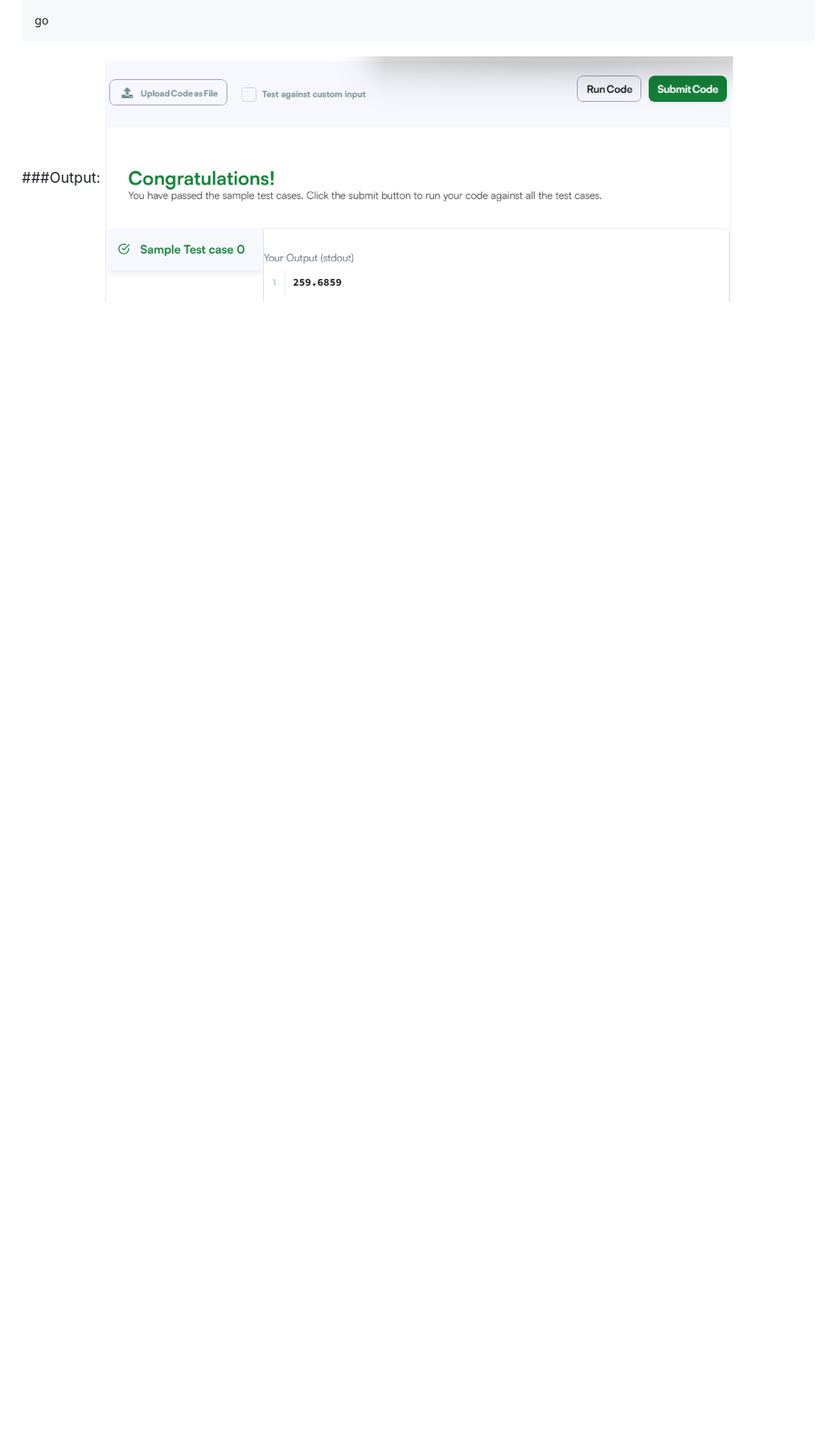
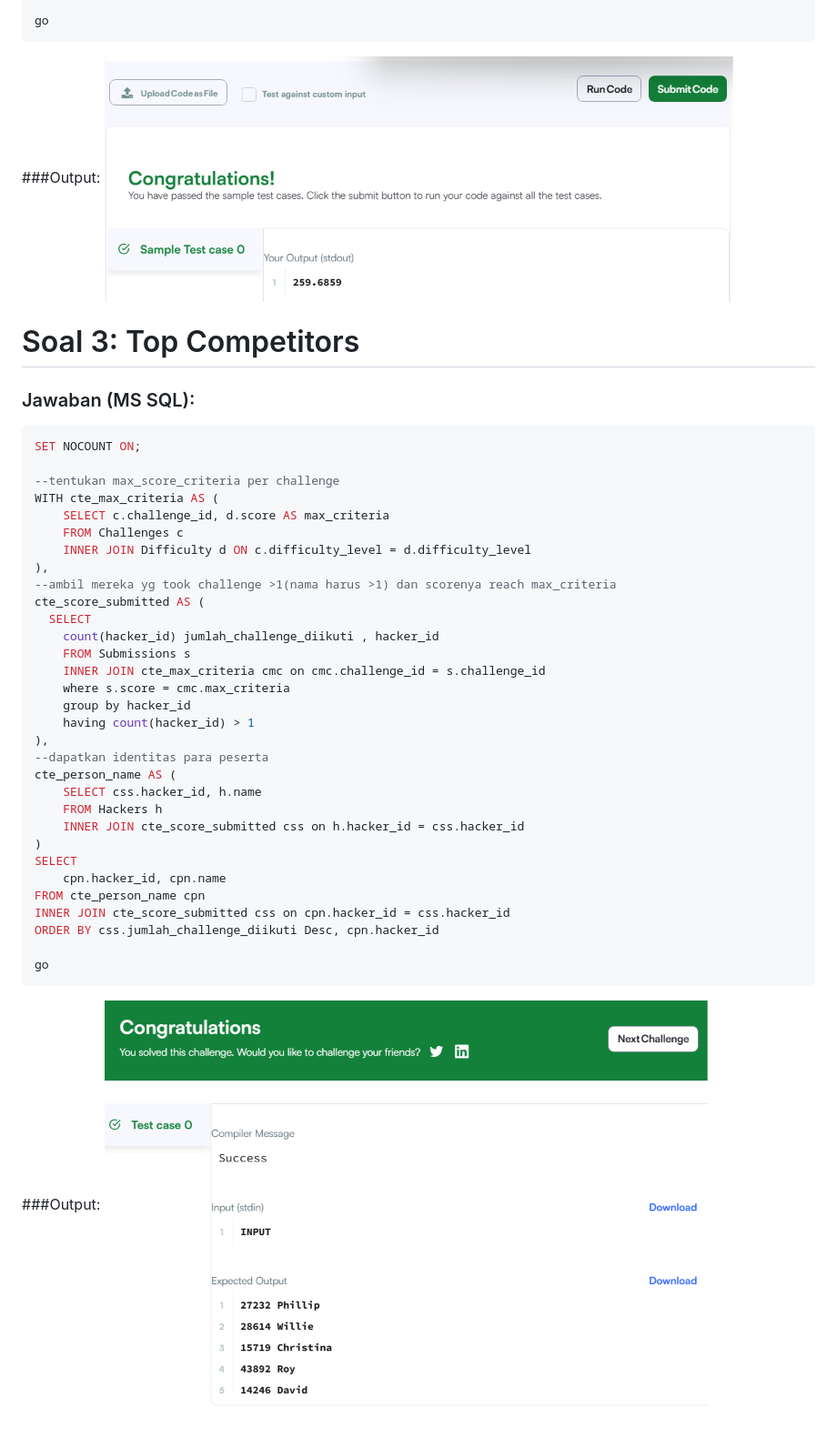
Before and after one commit to Rizal-Alpha/assginmentD18_DE16_SQL, a Markdown page: README.md, the part around one of its changes. Shown at 91% size. Rendered like a GitHub page; pictures changed too: Output_Soal_3_HackerRank.png (added); blank space fills up the shorter version.

Commit message:
Soal 3 Done

````diff
--- a/README.md
+++ b/README.md
@@ -60,3 +64,43 @@ go
 ```
 ###Output:
 ![Hasil Query Soal 2](Output_Soal_2_HackerRank.png)
+
+
+# Soal 3: Top Competitors
+### Jawaban (MS SQL):
+
+```sql
+SET NOCOUNT ON;
+
+--tentukan max_score_criteria per challenge
+WITH cte_max_criteria AS (
+    SELECT c.challenge_id, d.score AS max_criteria
+    FROM Challenges c
+    INNER JOIN Difficulty d ON c.difficulty_level = d.difficulty_level
+),
+--ambil mereka yg took challenge >1(nama harus >1) dan scorenya reach max_criteria
+cte_score_submitted AS (
+  SELECT
+    count(hacker_id) jumlah_challenge_diikuti , hacker_id
+    FROM Submissions s
+    INNER JOIN cte_max_criteria cmc on cmc.challenge_id = s.challenge_id
+    where s.score = cmc.max_criteria
+    group by hacker_id
+    having count(hacker_id) > 1
+),
+--dapatkan identitas para peserta
+cte_person_name AS (
+    SELECT css.hacker_id, h.name
+    FROM Hackers h
+    INNER JOIN cte_score_submitted css on h.hacker_id = css.hacker_id
+)
+SELECT
+    cpn.hacker_id, cpn.name
+FROM cte_person_name cpn
+INNER JOIN cte_score_submitted css on cpn.hacker_id = css.hacker_id
+ORDER BY css.jumlah_challenge_diikuti Desc, cpn.hacker_id
+
+go
+```
+###Output:
+![Hasil Query Soal 3](Output_Soal_3_HackerRank.png)
````
Also changed, not shown: other parts of README.md (+12 -8 lines).
